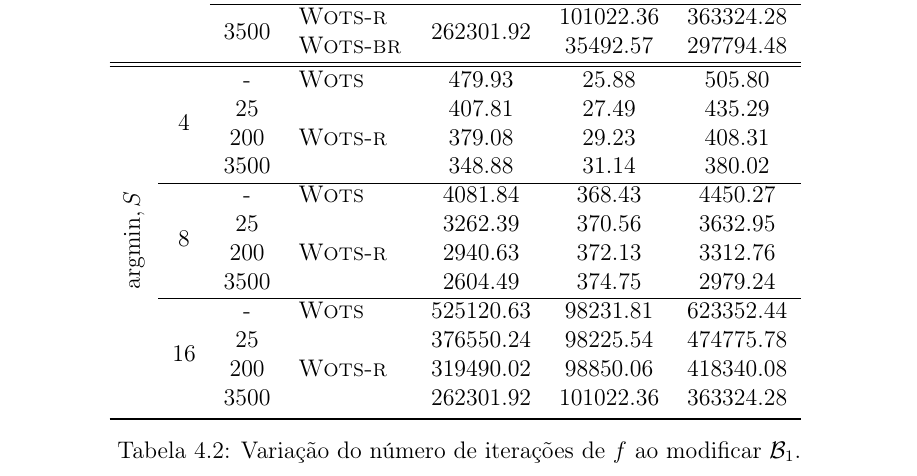
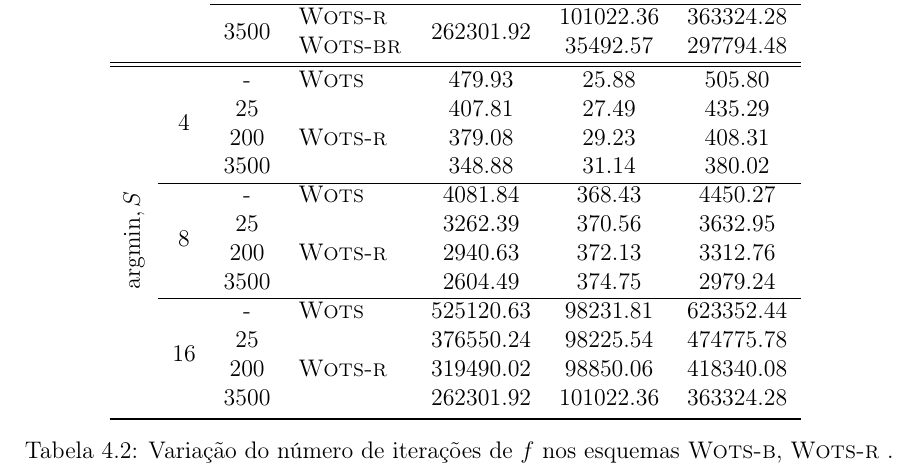
Before and after one commit to zambonin/bsc, a LaTeX document (bsc.tex): part of page 44 of 49, cut so that both start at the same text. Compiled offline with pdfLaTeX.

Commit message:
sharelatex: update bsc.tex from r37537 to r37570

```diff
--- a/bsc.tex
+++ b/bsc.tex
@@ -1998,7 +1998,7 @@ Os valores na Tabela~\ref{tab:2} consistem da média aritmética de $2^{14}$ con
     \bottomrule
     \end{tabular}
     \label{tab:2}
-    \caption{Variação do número de iterações de $f$ ao modificar $\mathcal{B}_1$.}
+    \caption{Variação do número de iterações de $f$ nos esquemas \textsc{Wots-b}, \textsc{Wots-r}  .}
 \end{table}
 
 \subsection{Impacto em esquemas baseados em árvores de Merkle}
```
